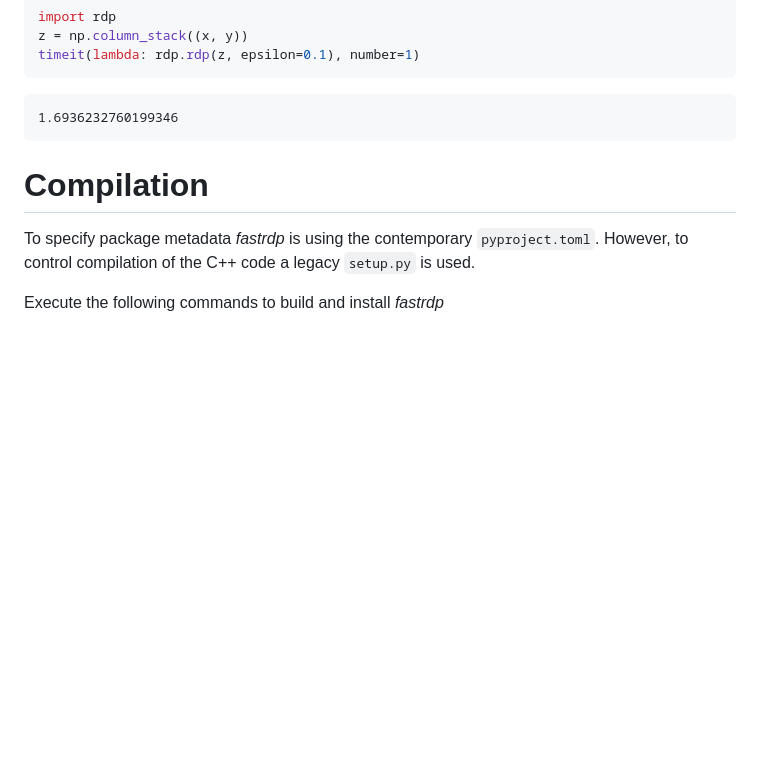
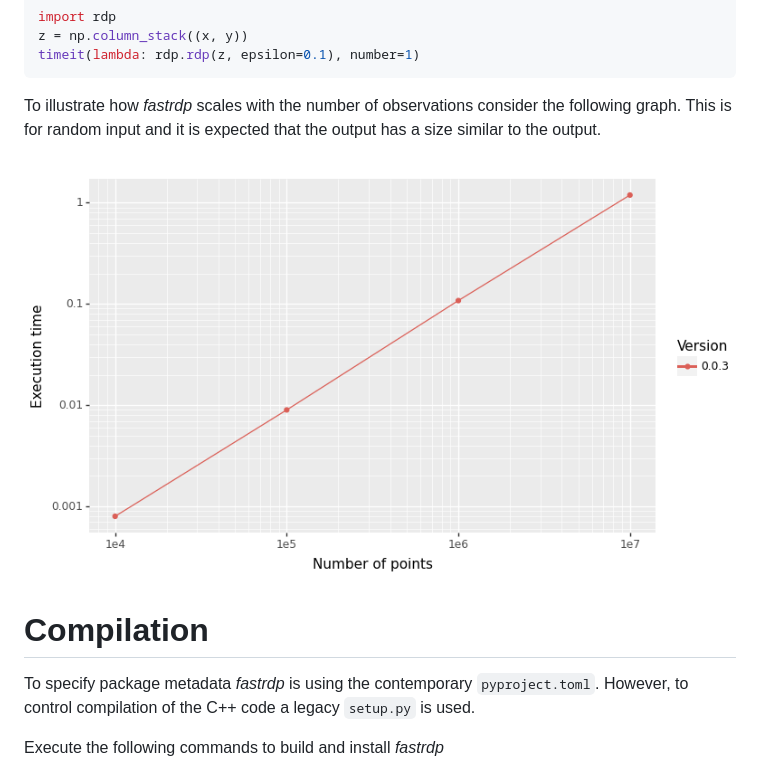
Before and after one commit to robertdj/fastrdp, a Markdown page: README.md, the part around the change. Rendered like a GitHub page; pictures changed too: README_files/performance.png (added); blank space fills up the shorter version.

Commit message:
📝 Demonstrate performance

````diff
--- a/README.md
+++ b/README.md
@@ -50,7 +50,11 @@ z = np.column_stack((x, y))
 timeit(lambda: rdp.rdp(z, epsilon=0.1), number=1)
 ```
 
-    1.6936232760199346
+To illustrate how *fastrdp* scales with the number of observations
+consider the following graph. This is for random input and it is
+expected that the output has a size similar to the output.
+
+![](https://github.com/robertdj/fastrdp/raw/main/README_files/performance.png)
 
 # Compilation
 
````
Also changed, not shown: 1 other file.
